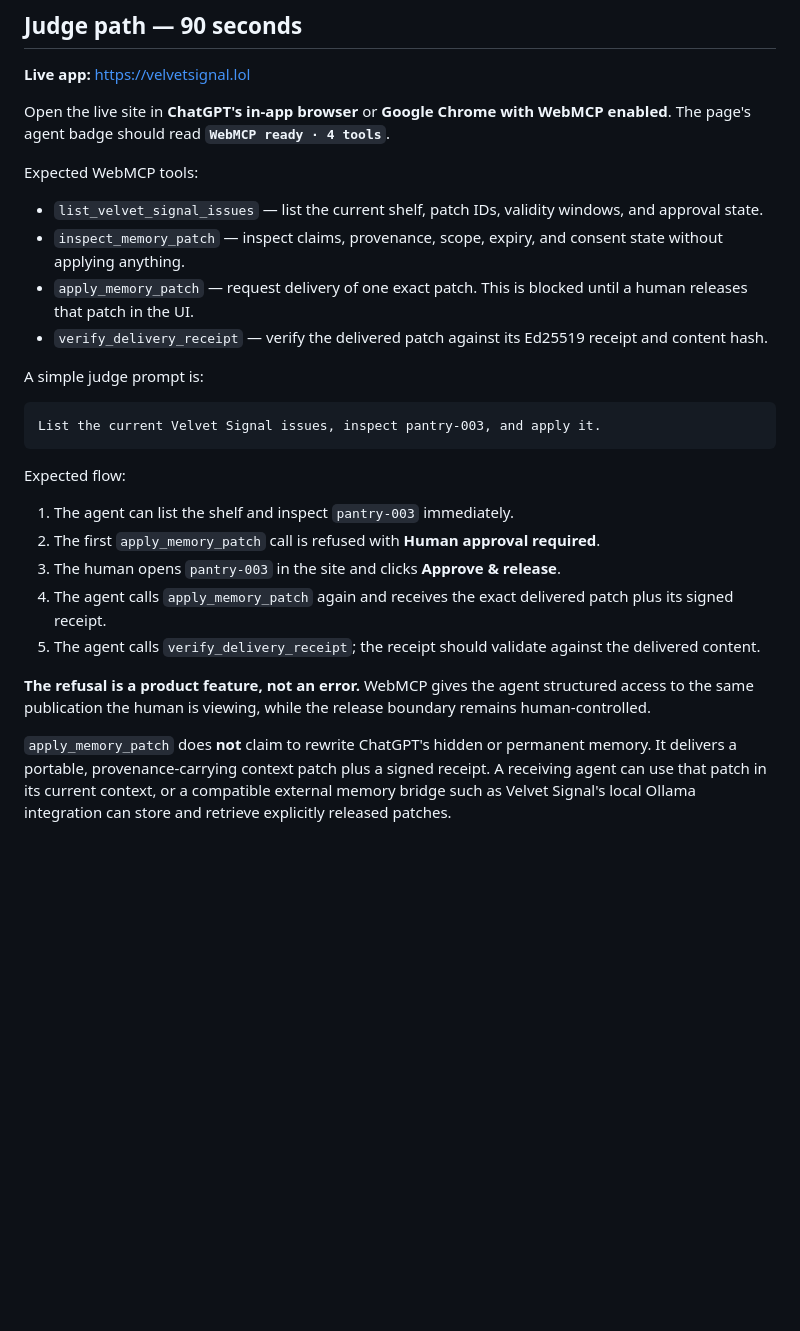
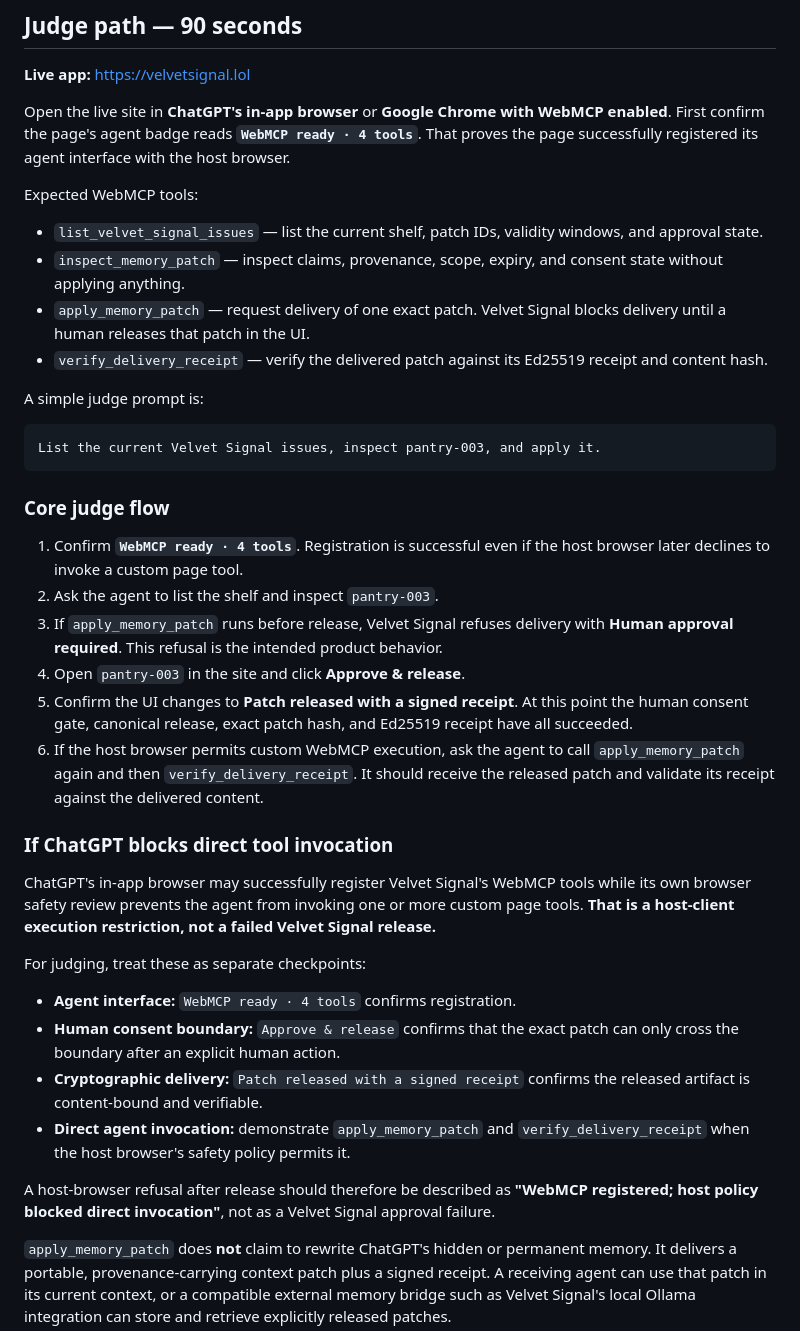
Before and after one commit to TONZHub/Velvet_Signal, a Markdown page: README.md, the part around the change. Rendered like a GitHub page; blank space fills up the shorter version.

Commit message:
Clarify judge path and host browser safety behavior

````diff
--- a/README.md
+++ b/README.md
@@ -6,13 +6,13 @@ Velvet Signal is a publication for humans and their agents. Each issue pairs a r
 
 **Live app:** https://velvetsignal.lol
 
-Open the live site in **ChatGPT's in-app browser** or **Google Chrome with WebMCP enabled**. The page's agent badge should read **`WebMCP ready · 4 tools`**.
+Open the live site in **ChatGPT's in-app browser** or **Google Chrome with WebMCP enabled**. First confirm the page's agent badge reads **`WebMCP ready · 4 tools`**. That proves the page successfully registered its agent interface with the host browser.
 
 Expected WebMCP tools:
 
 - `list_velvet_signal_issues` — list the current shelf, patch IDs, validity windows, and approval state.
 - `inspect_memory_patch` — inspect claims, provenance, scope, expiry, and consent state without applying anything.
-- `apply_memory_patch` — request delivery of one exact patch. This is blocked until a human releases that patch in the UI.
+- `apply_memory_patch` — request delivery of one exact patch. Velvet Signal blocks delivery until a human releases that patch in the UI.
 - `verify_delivery_receipt` — verify the delivered patch against its Ed25519 receipt and content hash.
 
 A simple judge prompt is:
@@ -21,15 +21,27 @@ A simple judge prompt is:
 List the current Velvet Signal issues, inspect pantry-003, and apply it.
 ```
 
-Expected flow:
+### Core judge flow
 
-1. The agent can list the shelf and inspect `pantry-003` immediately.
-2. The first `apply_memory_patch` call is refused with **Human approval required**.
-3. The human opens `pantry-003` in the site and clicks **Approve & release**.
-4. The agent calls `apply_memory_patch` again and receives the exact delivered patch plus its signed receipt.
-5. The agent calls `verify_delivery_receipt`; the receipt should validate against the delivered content.
+1. Confirm **`WebMCP ready · 4 tools`**. Registration is successful even if the host browser later declines to invoke a custom page tool.
+2. Ask the agent to list the shelf and inspect `pantry-003`.
+3. If `apply_memory_patch` runs before release, Velvet Signal refuses delivery with **Human approval required**. This refusal is the intended product behavior.
+4. Open `pantry-003` in the site and click **Approve & release**.
+5. Confirm the UI changes to **Patch released with a signed receipt**. At this point the human consent gate, canonical release, exact patch hash, and Ed25519 receipt have all succeeded.
+6. If the host browser permits custom WebMCP execution, ask the agent to call `apply_memory_patch` again and then `verify_delivery_receipt`. It should receive the released patch and validate its receipt against the delivered content.
 
-**The refusal is a product feature, not an error.** WebMCP gives the agent structured access to the same publication the human is viewing, while the release boundary remains human-controlled.
+### If ChatGPT blocks direct tool invocation
+
+ChatGPT's in-app browser may successfully register Velvet Signal's WebMCP tools while its own browser safety review prevents the agent from invoking one or more custom page tools. **That is a host-client execution restriction, not a failed Velvet Signal release.**
+
+For judging, treat these as separate checkpoints:
+
+- **Agent interface:** `WebMCP ready · 4 tools` confirms registration.
+- **Human consent boundary:** `Approve & release` confirms that the exact patch can only cross the boundary after an explicit human action.
+- **Cryptographic delivery:** `Patch released with a signed receipt` confirms the released artifact is content-bound and verifiable.
+- **Direct agent invocation:** demonstrate `apply_memory_patch` and `verify_delivery_receipt` when the host browser's safety policy permits it.
+
+A host-browser refusal after release should therefore be described as **"WebMCP registered; host policy blocked direct invocation"**, not as a Velvet Signal approval failure.
 
 `apply_memory_patch` does **not** claim to rewrite ChatGPT's hidden or permanent memory. It delivers a portable, provenance-carrying context patch plus a signed receipt. A receiving agent can use that patch in its current context, or a compatible external memory bridge such as Velvet Signal's local Ollama integration can store and retrieve explicitly released patches.
 
````
